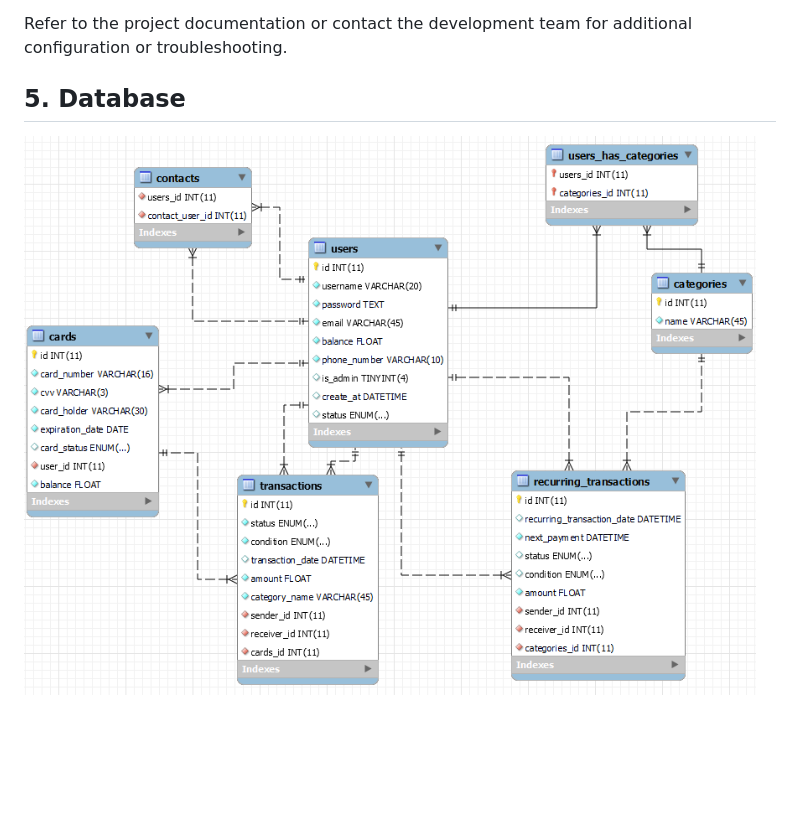
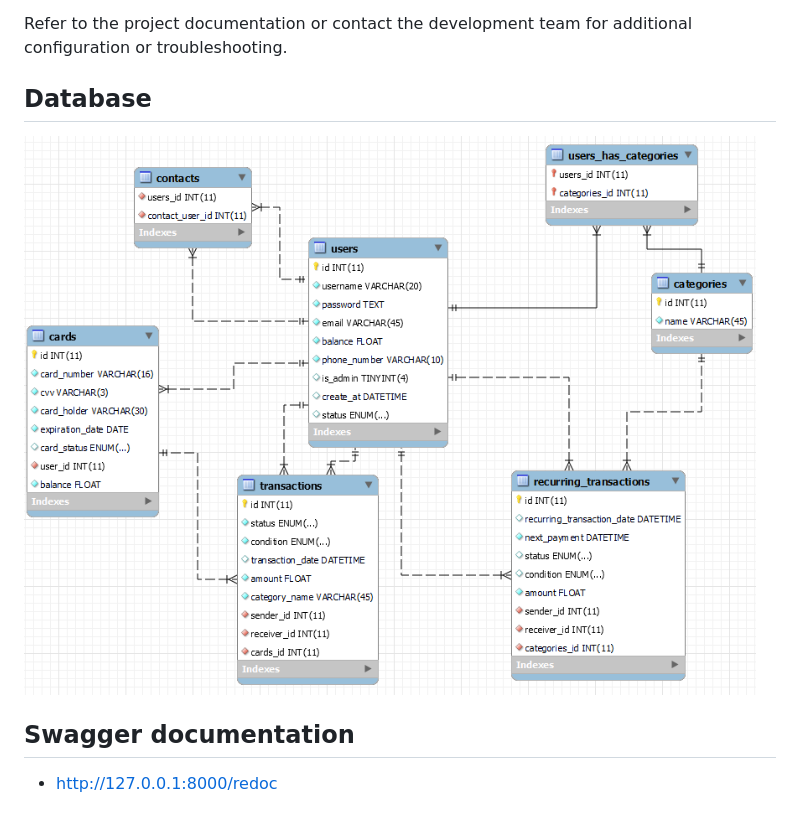
Before and after one commit to Web-Project-Team-2/Virtual-Wallet, a Markdown page: README.md, the part around the change. Drawn GitHub-style; blank space fills up the shorter version.

Commit message:
swagger_documenatation

```diff
--- a/README.md
+++ b/README.md
@@ -90,7 +90,8 @@ From the user's profile, you can:
 
 Refer to the project documentation or contact the development team for additional configuration or troubleshooting.
 
+## Database
+![database](./database.png)
 
-
-## 5. Database
-![database](./database.png)
+## Swagger documentation
+- http://127.0.0.1:8000/redoc
```
